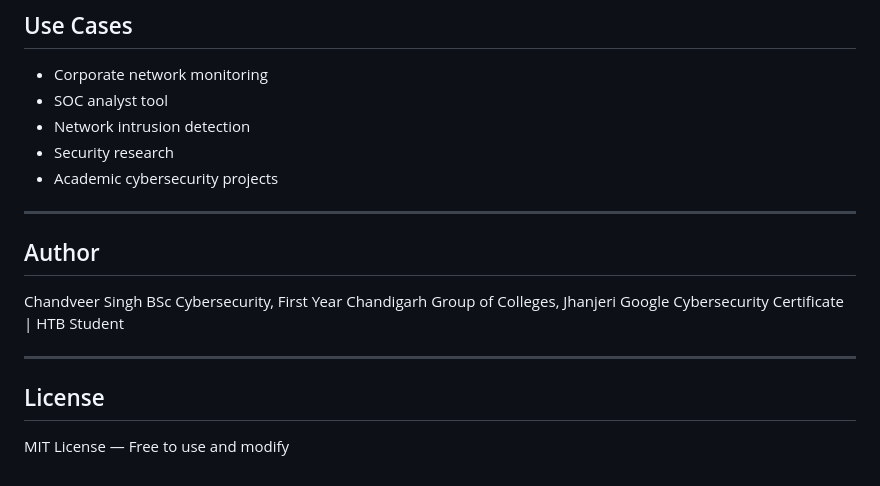
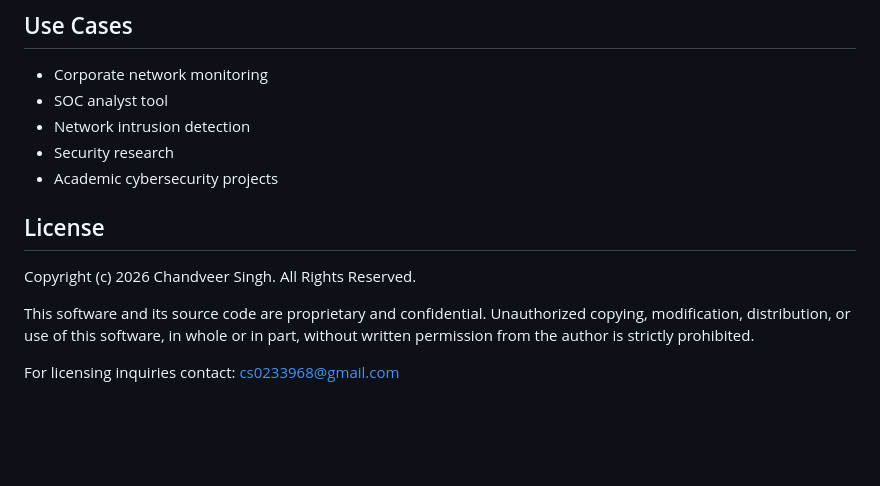
Before and after one commit to cs0233968-svg/anomaly_detection, a Markdown page: README.md, the part around the change. Rendered like a GitHub page; blank space fills up the shorter version.

Commit message:
Changed to proprietary license

```diff
--- a/README.md
+++ b/README.md
@@ -150,17 +150,13 @@ Sentinel uses ip-api.com for real-time IP geolocation.
 - Security research
 - Academic cybersecurity projects
 
----
-
-## Author
-
-Chandveer Singh
-BSc Cybersecurity, First Year
-Chandigarh Group of Colleges, Jhanjeri
-Google Cybersecurity Certificate | HTB Student
-
----
-
 ## License
 
-MIT License — Free to use and modify
+Copyright (c) 2026 Chandveer Singh. All Rights Reserved.
+
+This software and its source code are proprietary and confidential.
+Unauthorized copying, modification, distribution, or use of this
+software, in whole or in part, without written permission from the
+author is strictly prohibited.
+
+For licensing inquiries contact: cs0233968@gmail.com
```
